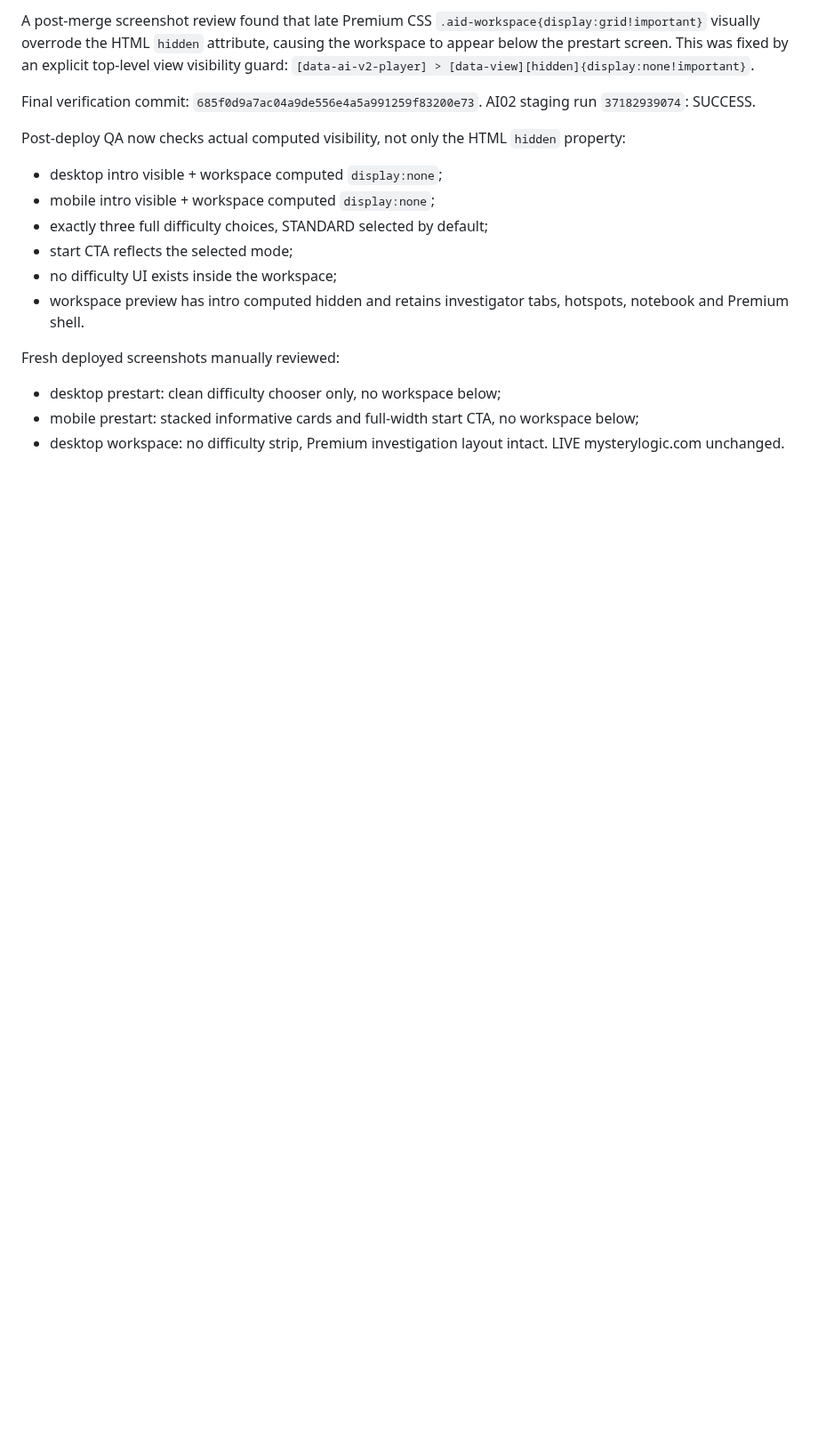
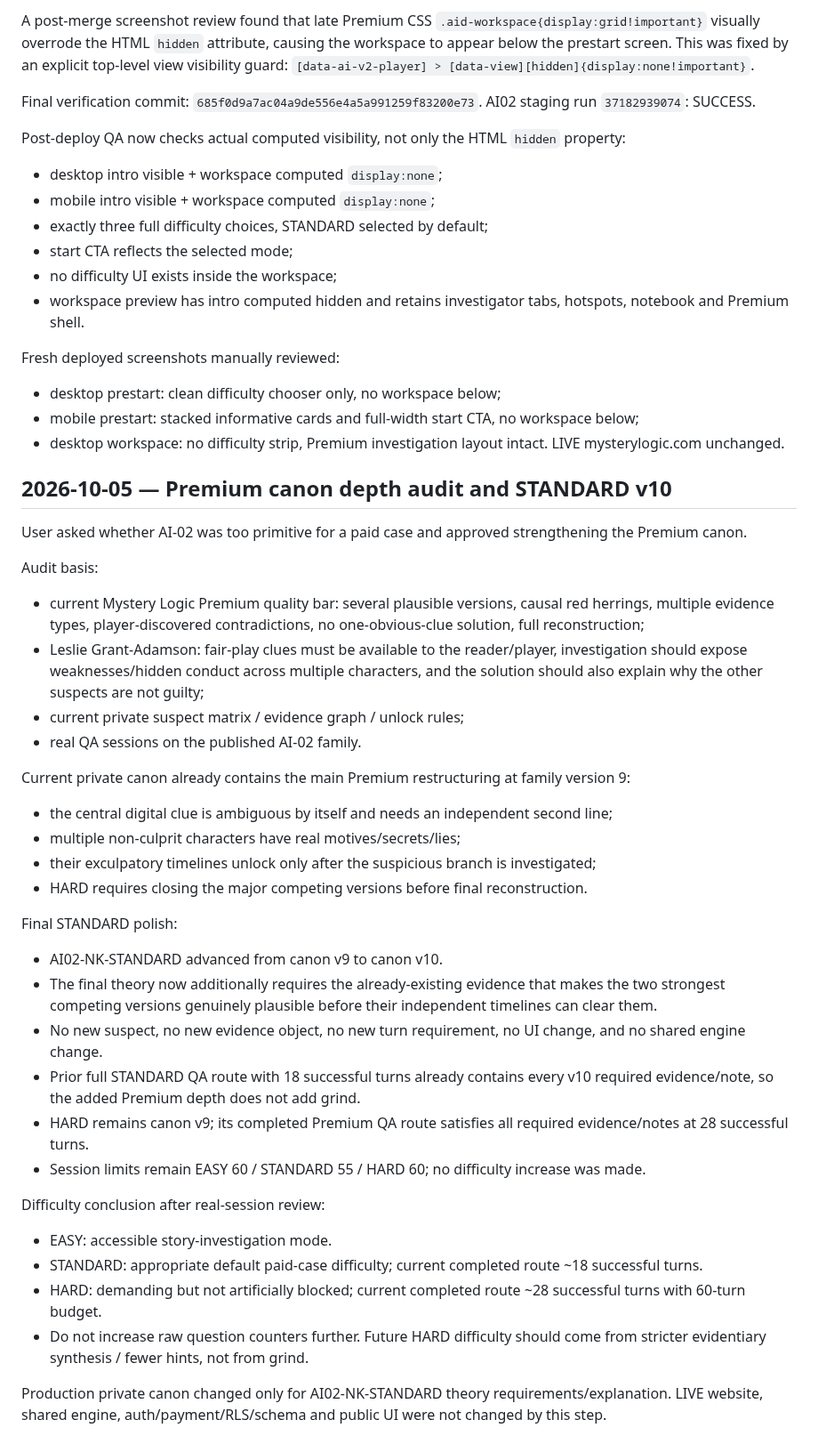
Before and after one commit to valera2872/ktovret-web, a Markdown page: docs/workstreams/AI-02.md, the part around the change. Shown at 89% size. Rendered like a GitHub page; blank space fills up the shorter version.

Commit message:
Checkpoint AI-02 Premium canon depth and STANDARD v10

```diff
--- a/docs/workstreams/AI-02.md
+++ b/docs/workstreams/AI-02.md
@@ -254,3 +254,36 @@ Fresh deployed screenshots manually reviewed:
 - mobile prestart: stacked informative cards and full-width start CTA, no workspace below;
 - desktop workspace: no difficulty strip, Premium investigation layout intact.
 LIVE mysterylogic.com unchanged.
+
+
+## 2026-10-05 — Premium canon depth audit and STANDARD v10
+
+User asked whether AI-02 was too primitive for a paid case and approved strengthening the Premium canon.
+
+Audit basis:
+- current Mystery Logic Premium quality bar: several plausible versions, causal red herrings, multiple evidence types, player-discovered contradictions, no one-obvious-clue solution, full reconstruction;
+- Leslie Grant-Adamson: fair-play clues must be available to the reader/player, investigation should expose weaknesses/hidden conduct across multiple characters, and the solution should also explain why the other suspects are not guilty;
+- current private suspect matrix / evidence graph / unlock rules;
+- real QA sessions on the published AI-02 family.
+
+Current private canon already contains the main Premium restructuring at family version 9:
+- the central digital clue is ambiguous by itself and needs an independent second line;
+- multiple non-culprit characters have real motives/secrets/lies;
+- their exculpatory timelines unlock only after the suspicious branch is investigated;
+- HARD requires closing the major competing versions before final reconstruction.
+
+Final STANDARD polish:
+- AI02-NK-STANDARD advanced from canon v9 to canon v10.
+- The final theory now additionally requires the already-existing evidence that makes the two strongest competing versions genuinely plausible before their independent timelines can clear them.
+- No new suspect, no new evidence object, no new turn requirement, no UI change, and no shared engine change.
+- Prior full STANDARD QA route with 18 successful turns already contains every v10 required evidence/note, so the added Premium depth does not add grind.
+- HARD remains canon v9; its completed Premium QA route satisfies all required evidence/notes at 28 successful turns.
+- Session limits remain EASY 60 / STANDARD 55 / HARD 60; no difficulty increase was made.
+
+Difficulty conclusion after real-session review:
+- EASY: accessible story-investigation mode.
+- STANDARD: appropriate default paid-case difficulty; current completed route ~18 successful turns.
+- HARD: demanding but not artificially blocked; current completed route ~28 successful turns with 60-turn budget.
+- Do not increase raw question counters further. Future HARD difficulty should come from stricter evidentiary synthesis / fewer hints, not from grind.
+
+Production private canon changed only for AI02-NK-STANDARD theory requirements/explanation. LIVE website, shared engine, auth/payment/RLS/schema and public UI were not changed by this step.
```
